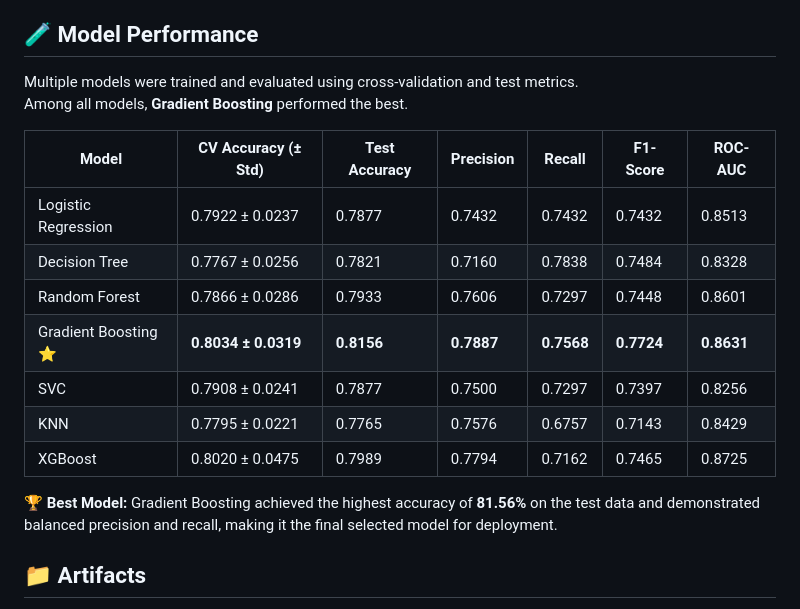
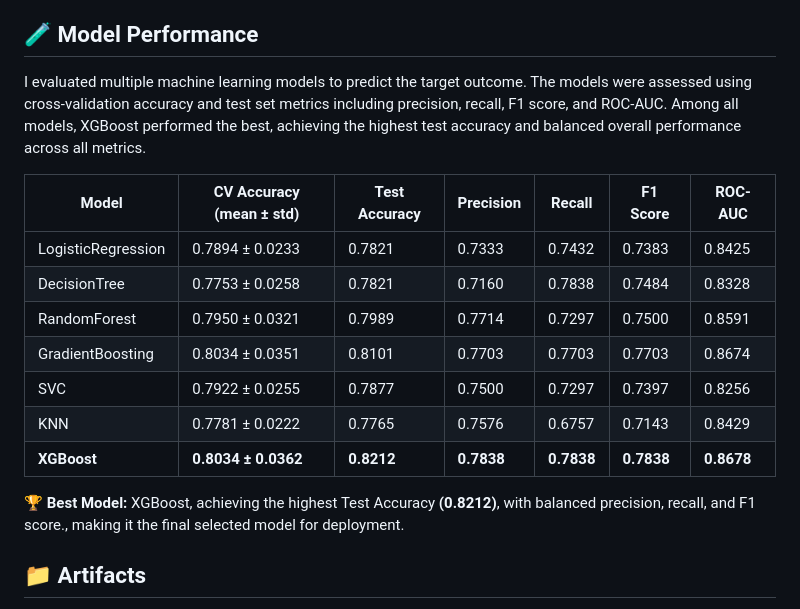
Before and after one commit to Mounika-17/titanic_survival_v2, a Markdown page: README.md, the part around the change. GitHub-like rendering.

```diff
--- a/README.md
+++ b/README.md
@@ -108,20 +108,19 @@ The app will be live on your AWS URL.
 
 ## 🧪 Model Performance
 
-Multiple models were trained and evaluated using cross-validation and test metrics.
-Among all models, **Gradient Boosting** performed the best.
+I evaluated multiple machine learning models to predict the target outcome. The models were assessed using cross-validation accuracy and test set metrics including precision, recall, F1 score, and ROC-AUC. Among all models, XGBoost performed the best, achieving the highest test accuracy and balanced overall performance across all metrics.
 
-| Model              | CV Accuracy (± Std) | Test Accuracy | Precision | Recall | F1-Score | ROC-AUC |
-|--------------------|---------------------|----------------|------------|---------|-----------|----------|
-| Logistic Regression | 0.7922 ± 0.0237 | 0.7877 | 0.7432 | 0.7432 | 0.7432 | 0.8513 |
-| Decision Tree       | 0.7767 ± 0.0256 | 0.7821 | 0.7160 | 0.7838 | 0.7484 | 0.8328 |
-| Random Forest       | 0.7866 ± 0.0286 | 0.7933 | 0.7606 | 0.7297 | 0.7448 | 0.8601 |
-| Gradient Boosting ⭐ | **0.8034 ± 0.0319** | **0.8156** | **0.7887** | **0.7568** | **0.7724** | **0.8631** |
-| SVC                 | 0.7908 ± 0.0241 | 0.7877 | 0.7500 | 0.7297 | 0.7397 | 0.8256 |
-| KNN                 | 0.7795 ± 0.0221 | 0.7765 | 0.7576 | 0.6757 | 0.7143 | 0.8429 |
-| XGBoost             | 0.8020 ± 0.0475 | 0.7989 | 0.7794 | 0.7162 | 0.7465 | 0.8725 |
+| Model              | CV Accuracy (mean ± std) | Test Accuracy | Precision  | Recall     | F1 Score   | ROC-AUC    |
+| ------------------ | ------------------------ | ------------- | ---------- | ---------- | ---------- | ---------- |
+| LogisticRegression | 0.7894 ± 0.0233          | 0.7821        | 0.7333     | 0.7432     | 0.7383     | 0.8425     |
+| DecisionTree       | 0.7753 ± 0.0258          | 0.7821        | 0.7160     | 0.7838     | 0.7484     | 0.8328     |
+| RandomForest       | 0.7950 ± 0.0321          | 0.7989        | 0.7714     | 0.7297     | 0.7500     | 0.8591     |
+| GradientBoosting   | 0.8034 ± 0.0351          | 0.8101        | 0.7703     | 0.7703     | 0.7703     | 0.8674     |
+| SVC                | 0.7922 ± 0.0255          | 0.7877        | 0.7500     | 0.7297     | 0.7397     | 0.8256     |
+| KNN                | 0.7781 ± 0.0222          | 0.7765        | 0.7576     | 0.6757     | 0.7143     | 0.8429     |
+| **XGBoost**        | **0.8034 ± 0.0362**      | **0.8212**    | **0.7838** | **0.7838** | **0.7838** | **0.8678** |
 
-**🏆 Best Model:** Gradient Boosting achieved the highest accuracy of **81.56%** on the test data and demonstrated balanced precision and recall, making it the final selected model for deployment.
+**🏆 Best Model:** XGBoost, achieving the highest Test Accuracy **(0.8212)**, with balanced precision, recall, and F1 score., making it the final selected model for deployment.
 
 
 ## 📁 Artifacts
```
